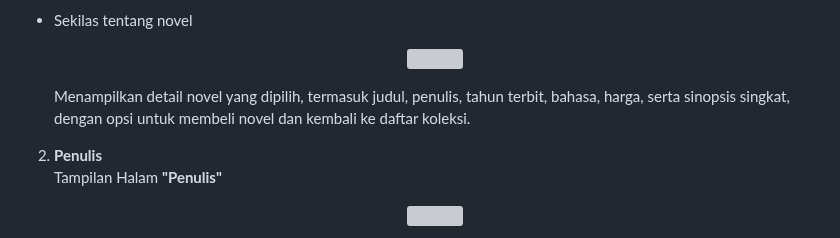
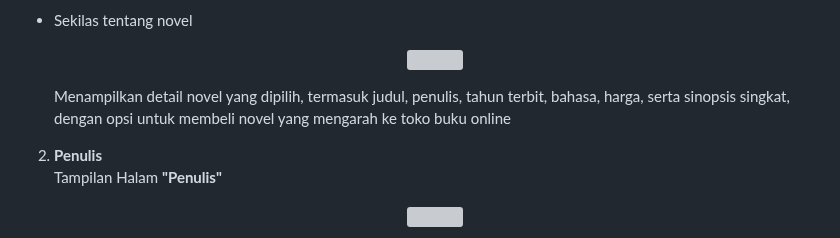
Before and after one commit to Adibun-jpg/MDS-Kelompok-3-Data-Novel, a Markdown page: README.md, the part around the change. Rendered like a GitHub page; grey boxes are pictures that could not be loaded.

```diff
--- a/README.md
+++ b/README.md
@@ -48,7 +48,7 @@ Website Chapter & Coffee dilengkapi dengan berbagai fitur yang mempermudah pengg
    <p align="center">
       <img width="900" height="450" src="https://github.com/Adibun-jpg/MDS-Kelompok-3-Data-Novel/blob/main/Image/Sekilas%20Tentang%20Novel.jpeg">
    </p>
-   Menampilkan detail novel yang dipilih, termasuk judul, penulis, tahun terbit, bahasa, harga, serta sinopsis singkat, dengan opsi untuk membeli novel dan kembali ke daftar koleksi.
+   Menampilkan detail novel yang dipilih, termasuk judul, penulis, tahun terbit, bahasa, harga, serta sinopsis singkat, dengan opsi untuk membeli novel yang mengarah ke toko buku online
    </br>
 
 2. **Penulis** <br>
```
